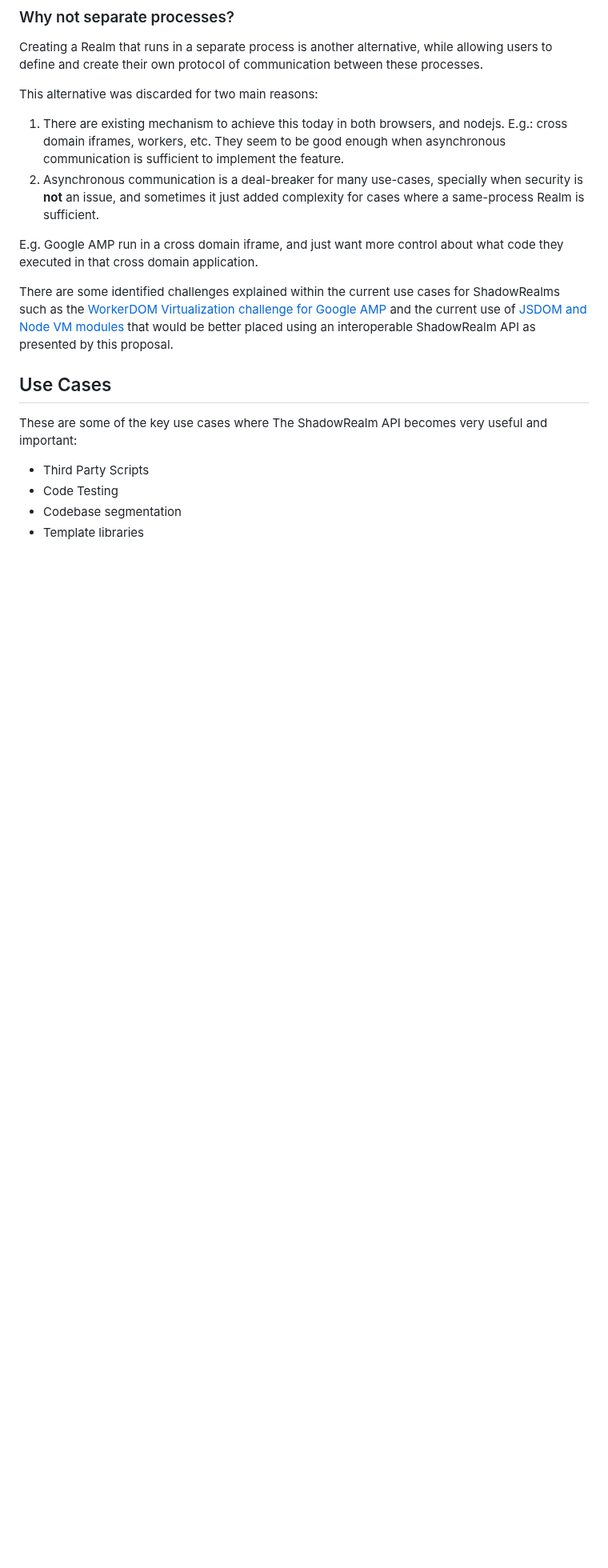
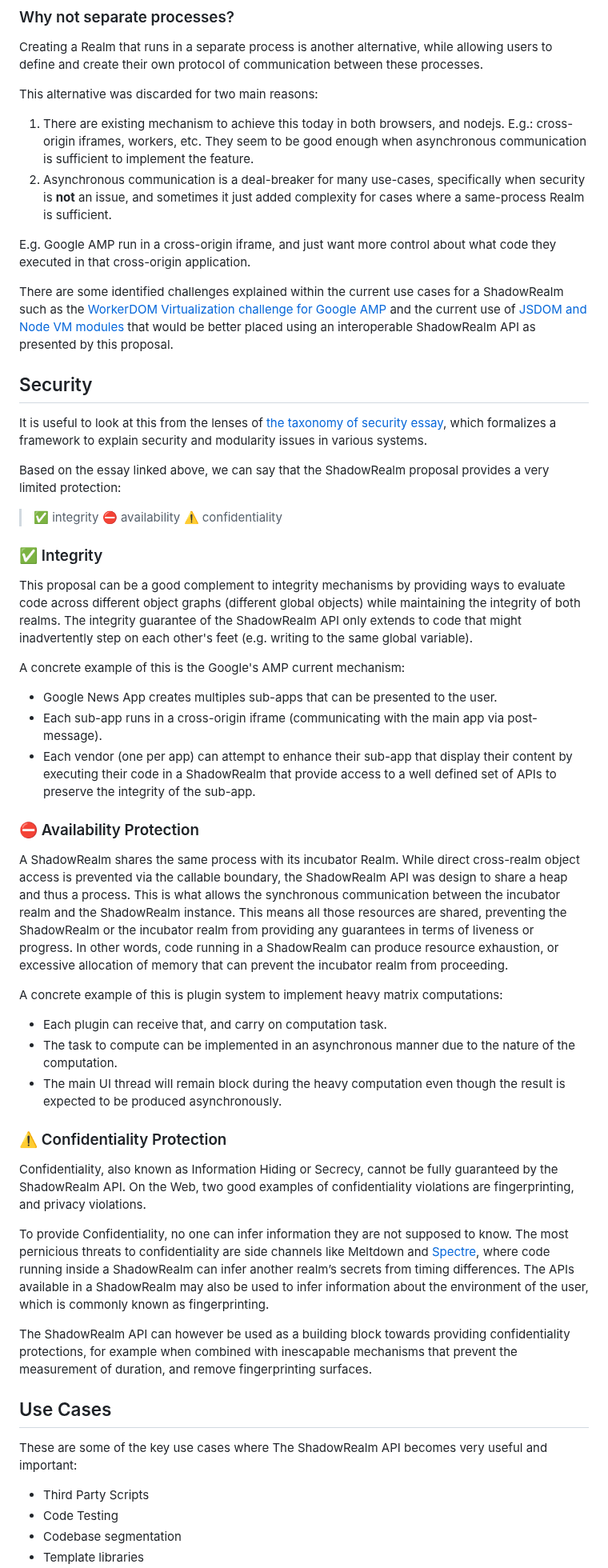
Before and after one commit to tc39/proposal-shadowrealm, a Markdown page: explainer.md, the part around one of its changes. Shown at 80% size. GitHub-like rendering; blank space fills up the shorter version.

```diff
--- a/explainer.md
+++ b/explainer.md
@@ -199,12 +207,49 @@ Creating a Realm that runs in a separate process is another alternative, while a
 
 This alternative was discarded for two main reasons:
 
-1. There are existing mechanism to achieve this today in both browsers, and nodejs. E.g.: cross domain iframes, workers, etc. They seem to be good enough when asynchronous communication is sufficient to implement the feature.
-2. Asynchronous communication is a deal-breaker for many use-cases, specially when security is __not__ an issue, and sometimes it just added complexity for cases where a same-process Realm is sufficient.
+1. There are existing mechanism to achieve this today in both browsers, and nodejs. E.g.: cross-origin iframes, workers, etc. They seem to be good enough when asynchronous communication is sufficient to implement the feature.
+2. Asynchronous communication is a deal-breaker for many use-cases, specifically when security is __not__ an issue, and sometimes it just added complexity for cases where a same-process Realm is sufficient.
 
-E.g. Google AMP run in a cross domain iframe, and just want more control about what code they executed in that cross domain application.
+E.g. Google AMP run in a cross-origin iframe, and just want more control about what code they executed in that cross-origin application.
 
-There are some identified challenges explained within the current use cases for ShadowRealms such as the [WorkerDOM Virtualization challenge for Google AMP](#DOMVirtualization) and the current use of [JSDOM and Node VM modules](#JSDOMvmModules) that would be better placed using an interoperable ShadowRealm API as presented by this proposal.
+There are some identified challenges explained within the current use cases for a ShadowRealm such as the [WorkerDOM Virtualization challenge for Google AMP](#DOMVirtualization) and the current use of [JSDOM and Node VM modules](#JSDOMvmModules) that would be better placed using an interoperable ShadowRealm API as presented by this proposal.
+
+## <a name='Security'></a>Security
+
+It is useful to look at this from the lenses of [the taxonomy of security essay](https://agoric.com/blog/all/taxonomy-of-security-issues/), which formalizes a framework to explain security and modularity issues in various systems.
+
+Based on the essay linked above, we can say that the ShadowRealm proposal provides a very limited protection:
+
+> ✅ integrity ⛔️ availability ⚠️ confidentiality
+
+### ✅ <a name='Integrity'></a>Integrity
+
+This proposal can be a good complement to integrity mechanisms by providing ways to evaluate code across different object graphs (different global objects) while maintaining the integrity of both realms. The integrity guarantee of the ShadowRealm API only extends to code that might inadvertently step on each other's feet (e.g. writing to the same global variable).
+
+A concrete example of this is the Google's AMP current mechanism:
+
+* Google News App creates multiples sub-apps that can be presented to the user.
+* Each sub-app runs in a cross-origin iframe (communicating with the main app via post-message).
+* Each vendor (one per app) can attempt to enhance their sub-app that display their content by executing their code in a ShadowRealm that provide access to a well defined set of APIs to preserve the integrity of the sub-app.
+
+### ⛔️ <a name='Availability'></a>Availability Protection
+
+A ShadowRealm shares the same process with its incubator Realm. While direct cross-realm object access is prevented via the callable boundary, the ShadowRealm API was design to share a heap and thus a process. This is what allows the synchronous communication between the incubator realm and the ShadowRealm instance. This means all those resources are shared, preventing the ShadowRealm or the incubator realm from providing any guarantees in terms of liveness or progress. In other words, code running in a ShadowRealm can produce resource exhaustion, or excessive allocation of memory that can prevent the incubator realm from proceeding.
+
+A concrete example of this is plugin system to implement heavy matrix computations:
+
+* Each plugin can receive that, and carry on computation task.
+* The task to compute can be implemented in an asynchronous manner due to the nature of the computation.
+* The main UI thread will remain block during the heavy computation even though the result is expected to be produced asynchronously.
+
+
+### ⚠️ <a name='Confidentiality'></a>Confidentiality Protection
+
+Confidentiality, also known as Information Hiding or Secrecy, cannot be fully guaranteed by the ShadowRealm API. On the Web, two good examples of confidentiality violations are fingerprinting, and privacy violations.
+
+To provide Confidentiality, no one can infer information they are not supposed to know. The most pernicious threats to confidentiality are side channels like Meltdown and [Spectre](https://leaky.page/), where code running inside a ShadowRealm can infer another realm’s secrets from timing differences. The APIs available in a ShadowRealm may also be used to infer information about the environment of the user, which is commonly known as fingerprinting.
+
+The ShadowRealm API can however be used as a building block towards providing confidentiality protections, for example when combined with inescapable mechanisms that prevent the measurement of duration, and remove fingerprinting surfaces.
 
 ## <a name='UseCases'></a>Use Cases
 
```
Also changed, not shown: other parts of explainer.md (+35 -36 lines).
